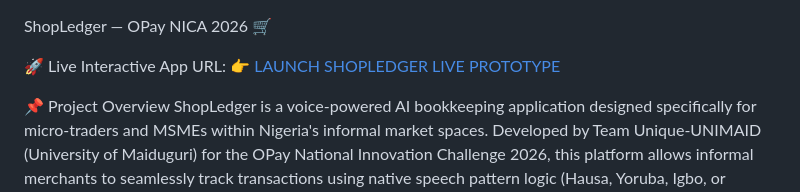
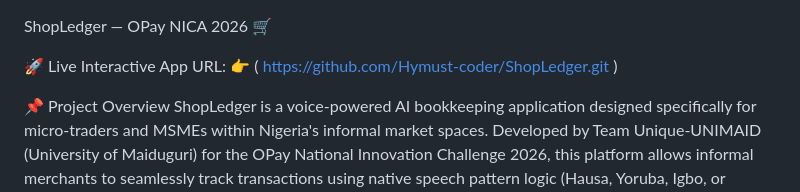
Before and after one commit to Hymust-coder/ShopLedger, a Markdown page: README.md, the part around the change. Drawn GitHub-style.

Commit message:
Fix launch URL format in README
Updated the launch URL format in the README.

```diff
--- a/README.md
+++ b/README.md
@@ -1,7 +1,7 @@
 ShopLedger — OPay NICA 2026 🛒
 
 🚀 Live Interactive App URL:
-👉 [LAUNCH SHOPLEDGER LIVE PROTOTYPE](https://github.com/Hymust-coder/ShopLedger.git)
+👉 ( https://github.com/Hymust-coder/ShopLedger.git )
 
 📌 Project Overview
 ShopLedger is a voice-powered AI bookkeeping application designed specifically for micro-traders and MSMEs within Nigeria's informal market spaces. Developed by Team Unique-UNIMAID (University of Maiduguri) for the OPay National Innovation Challenge 2026, this platform allows informal merchants to seamlessly track transactions using native speech pattern logic (Hausa, Yoruba, Igbo, or English) to remove barriers to financial inclusion.
```
